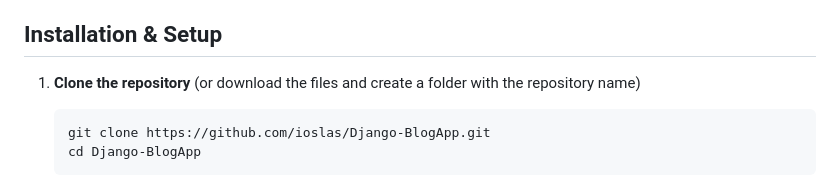
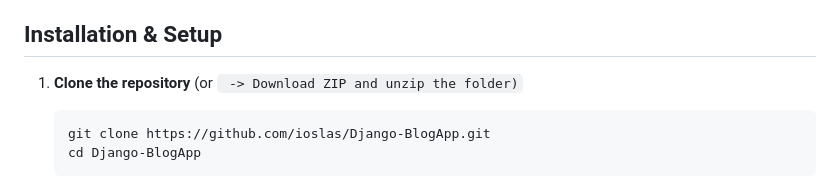
Before and after one commit to ioslas/Django-BlogApp, a Markdown page: README.md, the part around the change. Drawn GitHub-style.

````diff
--- a/README.md
+++ b/README.md
@@ -30,7 +30,7 @@ Its main purpose is to provide basic **blog management functionality**, includin
 - *Django Admin Panel* – **built-in interface** to manage posts and users
 
 ## Installation & Setup
-1. **Clone the repository** (or download the files and create a folder with the repository name)
+1. **Clone the repository** (or <code> -> Download ZIP and unzip the folder)
    ```bash
    git clone https://github.com/ioslas/Django-BlogApp.git
    cd Django-BlogApp
````
